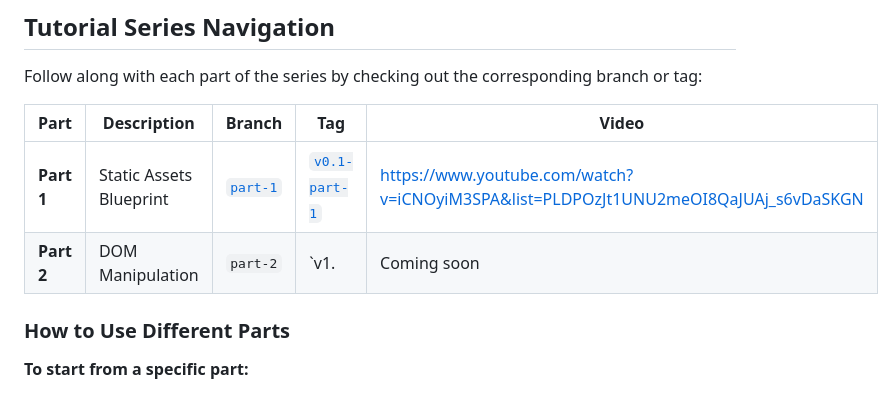
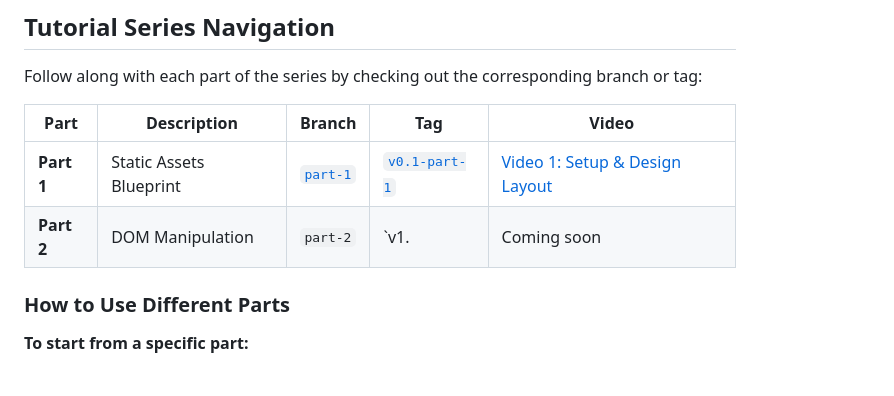
Before and after one commit to fiberplane/advent-calendar-2025, a Markdown page: README.md, the part around the change. Rendered like a GitHub page.

Commit message:
update video link

```diff
--- a/README.md
+++ b/README.md
@@ -14,10 +14,10 @@ This is the first part of a series where we'll build a complete Advent Calendar
 
 Follow along with each part of the series by checking out the corresponding branch or tag:
 
-| Part       | Description             | Branch                                                                     | Tag                                                                                          | Video                                                                               |
-| ---------- | ----------------------- | -------------------------------------------------------------------------- | -------------------------------------------------------------------------------------------- | ----------------------------------------------------------------------------------- |
-| **Part 1** | Static Assets Blueprint | [`part-1`](https://github.com/fiberplane/advent-calendar-2025/tree/part-1) | [`v0.1-part-1`](https://github.com/fiberplane/advent-calendar-2025/releases/tag/v0.1-part-1) | https://www.youtube.com/watch?v=iCNOyiM3SPA&list=PLDPOzJt1UNU2meOI8QaJUAj_s6vDaSKGN |
-| **Part 2** | DOM Manipulation        | `part-2`                                                                   | `v1.                                                                                         | Coming soon                                                                         |
+| Part       | Description             | Branch                                                                     | Tag                                                                                          | Video                                                                                                                 |
+| ---------- | ----------------------- | -------------------------------------------------------------------------- | -------------------------------------------------------------------------------------------- | --------------------------------------------------------------------------------------------------------------------- |
+| **Part 1** | Static Assets Blueprint | [`part-1`](https://github.com/fiberplane/advent-calendar-2025/tree/part-1) | [`v0.1-part-1`](https://github.com/fiberplane/advent-calendar-2025/releases/tag/v0.1-part-1) | [Video 1: Setup & Design Layout](https://www.youtube.com/watch?v=iCNOyiM3SPA&list=PLDPOzJt1UNU2meOI8QaJUAj_s6vDaSKGN) |
+| **Part 2** | DOM Manipulation        | `part-2`                                                                   | `v1.                                                                                         | Coming soon                                                                                                           |
 
 ### How to Use Different Parts
 
```
